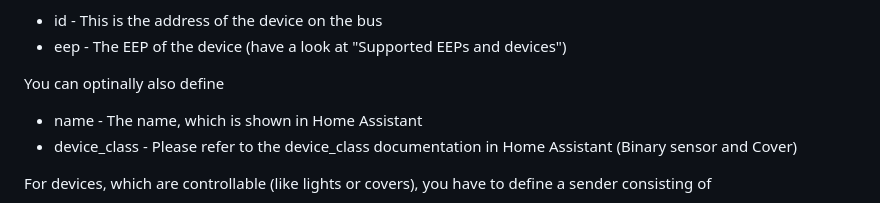
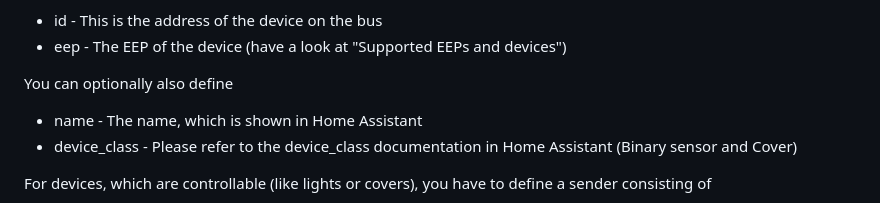
Before and after one commit to grimmpp/home-assistant-eltako, a Markdown page: README.md, the part around the change. Rendered like a GitHub page.

Commit message:
Fixed typo.

```diff
--- a/README.md
+++ b/README.md
@@ -68,7 +68,7 @@ A device inside a platform alway consists of
 * id - This is the address of the device on the bus
 * eep - The EEP of the device (have a look at "Supported EEPs and devices")
 
-You can optinally also define
+You can optionally also define
 * name - The name, which is shown in Home Assistant
 * device_class - Please refer to the device_class documentation in Home Assistant (Binary sensor and Cover)
 
```
